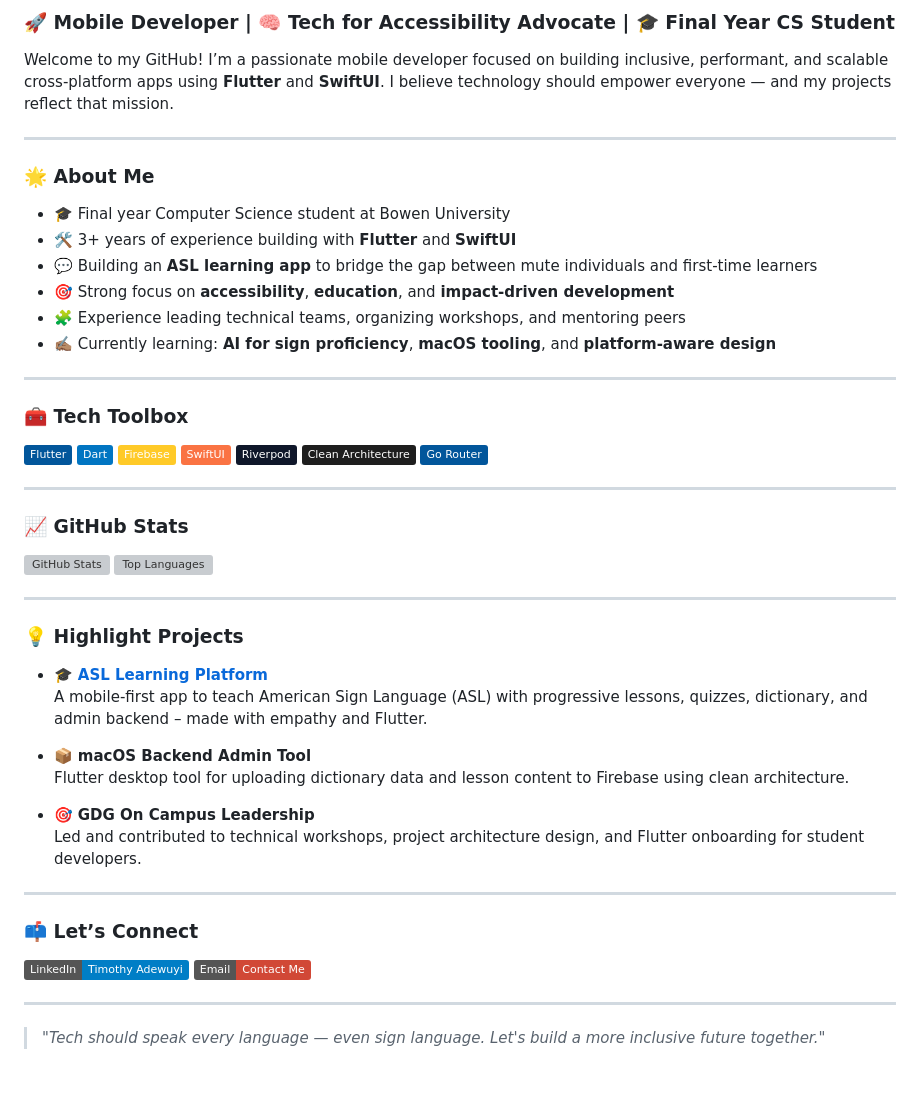
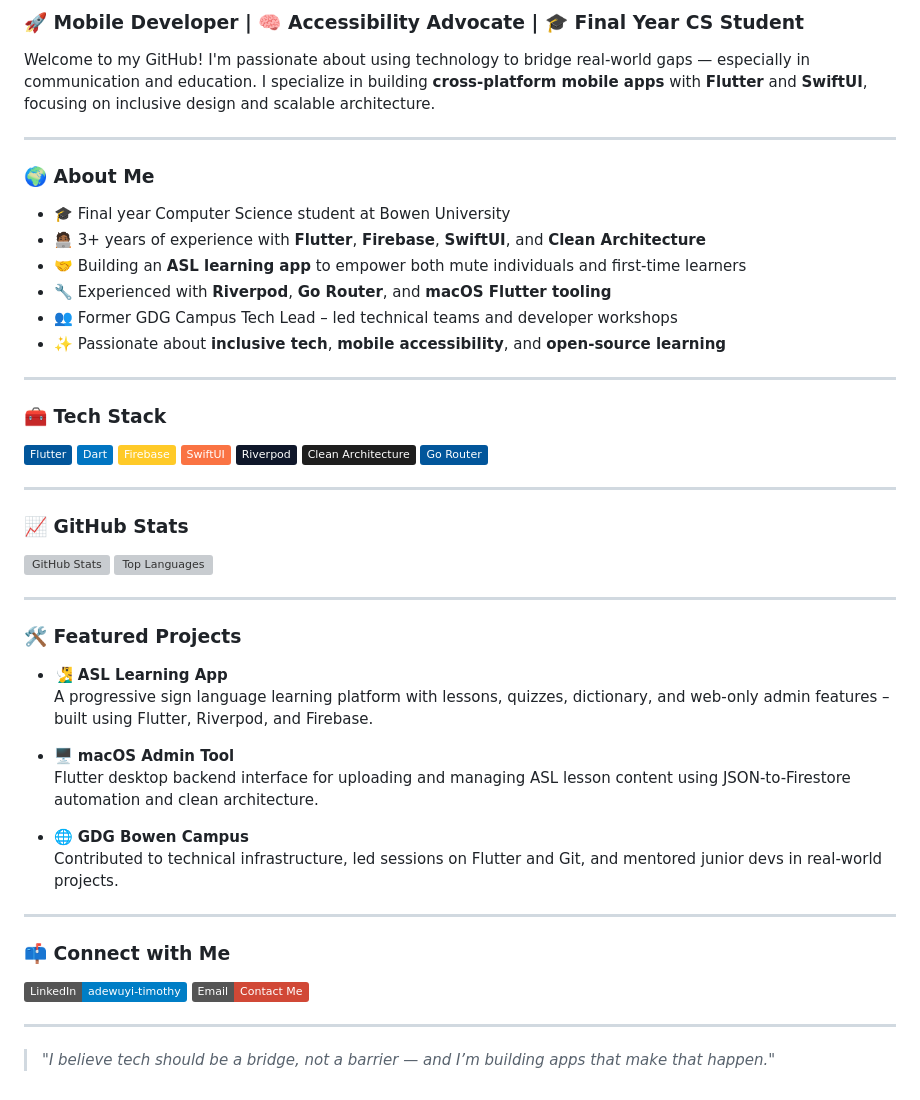
Before and after one commit to adewuyito/adewuyito, a Markdown page: README.md, the part around the change. Drawn GitHub-style; badges without logos; grey boxes are pictures that could not be loaded.

```diff
--- a/README.md
+++ b/README.md
@@ -14,27 +14,26 @@ Here are some ideas to get you started:
 - 😄 Pronouns: ...
 - ⚡ Fun fact: ...
 -->
-
 # 👋 Hi, I’m Timothy Adewuyi
 
-### 🚀 Mobile Developer | 🧠 Tech for Accessibility Advocate | 🎓 Final Year CS Student
+### 🚀 Mobile Developer | 🧠 Accessibility Advocate | 🎓 Final Year CS Student
 
-Welcome to my GitHub! I’m a passionate mobile developer focused on building inclusive, performant, and scalable cross-platform apps using **Flutter** and **SwiftUI**. I believe technology should empower everyone — and my projects reflect that mission.
+Welcome to my GitHub! I'm passionate about using technology to bridge real-world gaps — especially in communication and education. I specialize in building **cross-platform mobile apps** with **Flutter** and **SwiftUI**, focusing on inclusive design and scalable architecture.
 
 ---
 
-### 🌟 About Me
+### 🌍 About Me
 
 - 🎓 Final year Computer Science student at Bowen University
-- 🛠️ 3+ years of experience building with **Flutter** and **SwiftUI**
-- 💬 Building an **ASL learning app** to bridge the gap between mute individuals and first-time learners
-- 🎯 Strong focus on **accessibility**, **education**, and **impact-driven development**
-- 🧩 Experience leading technical teams, organizing workshops, and mentoring peers
-- ✍🏽 Currently learning: **AI for sign proficiency**, **macOS tooling**, and **platform-aware design**
+- 🧑🏾‍💻 3+ years of experience with **Flutter**, **Firebase**, **SwiftUI**, and **Clean Architecture**
+- 🤝 Building an **ASL learning app** to empower both mute individuals and first-time learners
+- 🔧 Experienced with **Riverpod**, **Go Router**, and **macOS Flutter tooling**
+- 👥 Former GDG Campus Tech Lead – led technical teams and developer workshops
+- ✨ Passionate about **inclusive tech**, **mobile accessibility**, and **open-source learning**
 
 ---
 
-### 🧰 Tech Toolbox
+### 🧰 Tech Stack
 
 <p align="left">
   <img src="https://img.shields.io/badge/Flutter-02569B?logo=flutter&logoColor=white" />
@@ -42,7 +41,7 @@ Welcome to my GitHub! I’m a passionate mobile developer focused on building in
   <img src="https://img.shields.io/badge/Firebase-FFCA28?logo=firebase&logoColor=black" />
   <img src="https://img.shields.io/badge/SwiftUI-FA7343?logo=swift&logoColor=white" />
   <img src="https://img.shields.io/badge/Riverpod-0F172A?logo=riverpod&logoColor=white" />
-  <img src="https://img.shields.io/badge/Clean%20Architecture-1E1E1E?style=flat&logo=github&logoColor=white" />
+  <img src="https://img.shields.io/badge/Clean%20Architecture-1E1E1E?logo=github&logoColor=white" />
   <img src="https://img.shields.io/badge/Go%20Router-02569B?style=flat&logo=github&logoColor=white" />
 </p>
 
@@ -55,26 +54,26 @@ Welcome to my GitHub! I’m a passionate mobile developer focused on building in
 
 ---
 
-### 💡 Highlight Projects
+### 🛠 Featured Projects
 
-- 🎓 **[ASL Learning Platform](https://github.com/adewuyito/)**
-  A mobile-first app to teach American Sign Language (ASL) with progressive lessons, quizzes, dictionary, and admin backend – made with empathy and Flutter.
+- 🧏‍♂️ **ASL Learning App**
+  A progressive sign language learning platform with lessons, quizzes, dictionary, and web-only admin features – built using Flutter, Riverpod, and Firebase.
 
-- 📦 **macOS Backend Admin Tool**
-  Flutter desktop tool for uploading dictionary data and lesson content to Firebase using clean architecture.
+- 🖥 **macOS Admin Tool**
+  Flutter desktop backend interface for uploading and managing ASL lesson content using JSON-to-Firestore automation and clean architecture.
 
-- 🎯 **GDG On Campus Leadership**
-  Led and contributed to technical workshops, project architecture design, and Flutter onboarding for student developers.
+- 🌐 **GDG Bowen Campus**
+  Contributed to technical infrastructure, led sessions on Flutter and Git, and mentored junior devs in real-world projects.
 
 ---
 
-### 📫 Let’s Connect
+### 📫 Connect with Me
 
 <p>
-  <a href="https://www.linkedin.com/in/adewuyi-timothy/"><img src="https://img.shields.io/badge/LinkedIn-Timothy%20Adewuyi-blue?logo=linkedin&style=flat" /></a>
+  <a href="https://www.linkedin.com/in/adewuyi-timothy"><img src="https://img.shields.io/badge/LinkedIn-adewuyi--timothy-blue?logo=linkedin&style=flat" /></a>
   <a href="mailto:adewuyitimothy10@gmail.com"><img src="https://img.shields.io/badge/Email-Contact%20Me-D14836?logo=gmail&logoColor=white" /></a>
 </p>
 
 ---
 
-> *"Tech should speak every language — even sign language. Let's build a more inclusive future together."*
+> *"I believe tech should be a bridge, not a barrier — and I’m building apps that make that happen."*
```
